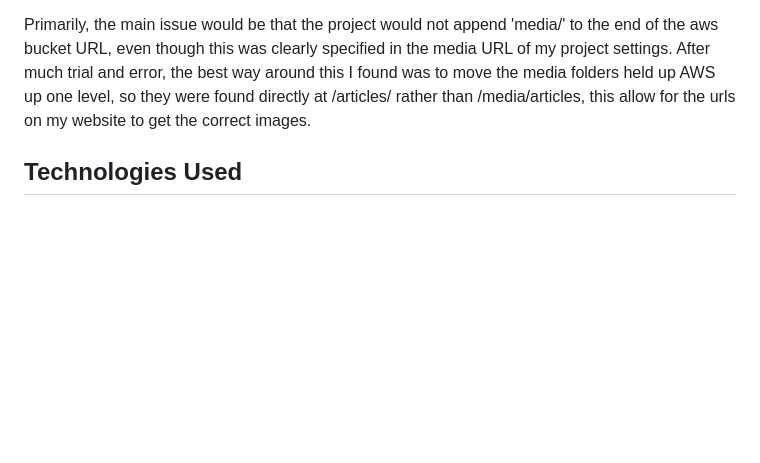
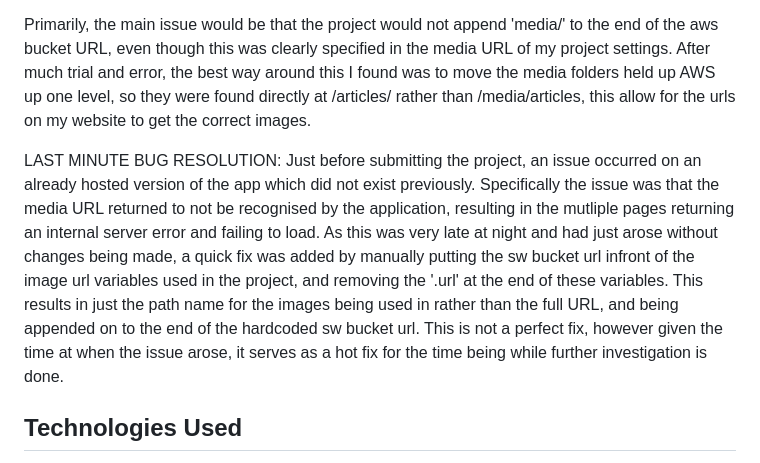
Before and after one commit to Mickjitsu/opensourcenews, a Markdown page: README.md, the part around the change. GitHub-like rendering; blank space fills up the shorter version.

Commit message:
read me updated regarding latest bug

```diff
--- a/README.md
+++ b/README.md
@@ -246,6 +246,9 @@ To get around this, I created a bucket using AWS for storing images. This proved
 
 Primarily, the main issue would be that the project would not append 'media/' to the end of the aws bucket URL, even though this was clearly specified in the media URL of my project settings. After much trial and error, the best way around this I found was to move the media folders held up AWS up one level, so they were found directly at /articles/ rather than /media/articles, this allow for the urls on my website to get the correct images.
 
+LAST MINUTE BUG RESOLUTION:
+Just before submitting the project, an issue occurred on an already hosted version of the app which did not exist previously. Specifically the issue was that the media URL returned to not be recognised by the application, resulting in the mutliple pages returning an internal server error and failing to load. As this was very late at night and had just arose without changes being made, a quick fix was added by manually putting the sw bucket url infront of the image url variables used in the project, and removing the '.url' at the end of these variables. This results in just the path name for the images being used in rather than the full URL, and being appended on to the end of the hardcoded sw bucket url. This is not a perfect fix, however given the time at when the issue arose, it serves as a hot fix for the time being while further investigation is done.
+
 
 ## Technologies Used
 
```
